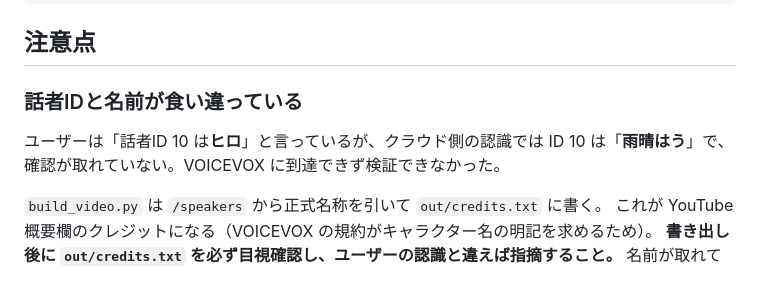
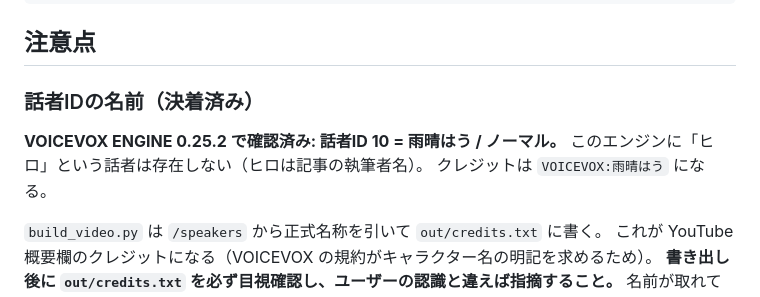
Before and after one commit to denenseikatu-alt/jinja-matching, a Markdown page: HANDOFF.md, the part around the change. Rendered like a GitHub page.

```diff
--- a/HANDOFF.md
+++ b/HANDOFF.md
@@ -82,10 +82,11 @@ python3 upload_youtube.py out/video.mp4             # 非公開で送信
 
 ## 注意点
 
-### 話者IDと名前が食い違っている
+### 話者IDの名前（決着済み）
 
-ユーザーは「話者ID 10 は**ヒロ**」と言っているが、クラウド側の認識では
-ID 10 は「**雨晴はう**」で、確認が取れていない。VOICEVOX に到達できず検証できなかった。
+**VOICEVOX ENGINE 0.25.2 で確認済み: 話者ID 10 = 雨晴はう / ノーマル。**
+このエンジンに「ヒロ」という話者は存在しない（ヒロは記事の執筆者名）。
+クレジットは `VOICEVOX:雨晴はう` になる。
 
 `build_video.py` は `/speakers` から正式名称を引いて `out/credits.txt` に書く。
 これが YouTube 概要欄のクレジットになる（VOICEVOX の規約がキャラクター名の明記を求めるため）。
```
Also changed, not shown: VIDEO.md (+19 -1 lines).
